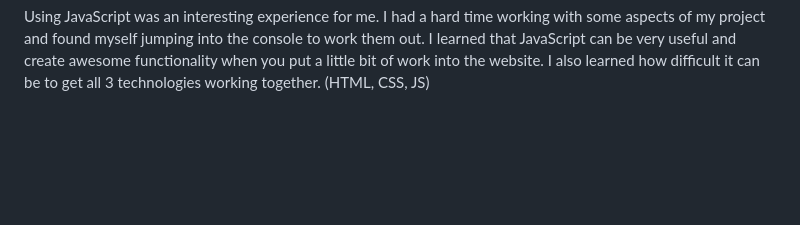
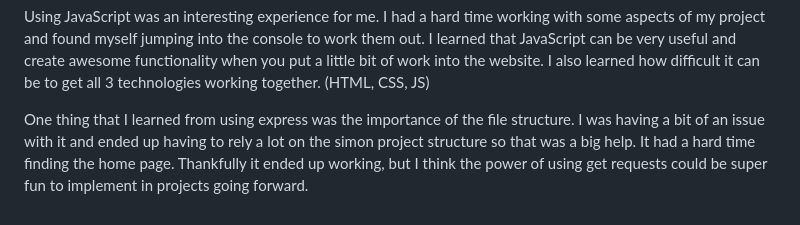
Before and after one commit to SamGwilliamStudent/startup, a Markdown page: README.md, the part around the change. Rendered like a GitHub page; blank space fills up the shorter version.

Commit message:
Updated with notes about express and services.

```diff
--- a/README.md
+++ b/README.md
@@ -84,3 +84,5 @@ Sudo admin priviledges
 Ls -la lists out contents
 
 Using JavaScript was an interesting experience for me. I had a hard time working with some aspects of my project and found myself jumping into the console to work them out. I learned that JavaScript can be very useful and create awesome functionality when you put a little bit of work into the website. I also learned how difficult it can be to get all 3 technologies working together. (HTML, CSS, JS)
+
+One thing that I learned from using express was the importance of the file structure. I was having a bit of an issue with it and ended up having to rely a lot on the simon project structure so that was a big help. It had a hard time finding the home page. Thankfully it ended up working, but I think the power of using get requests could be super fun to implement in projects going forward.
```
